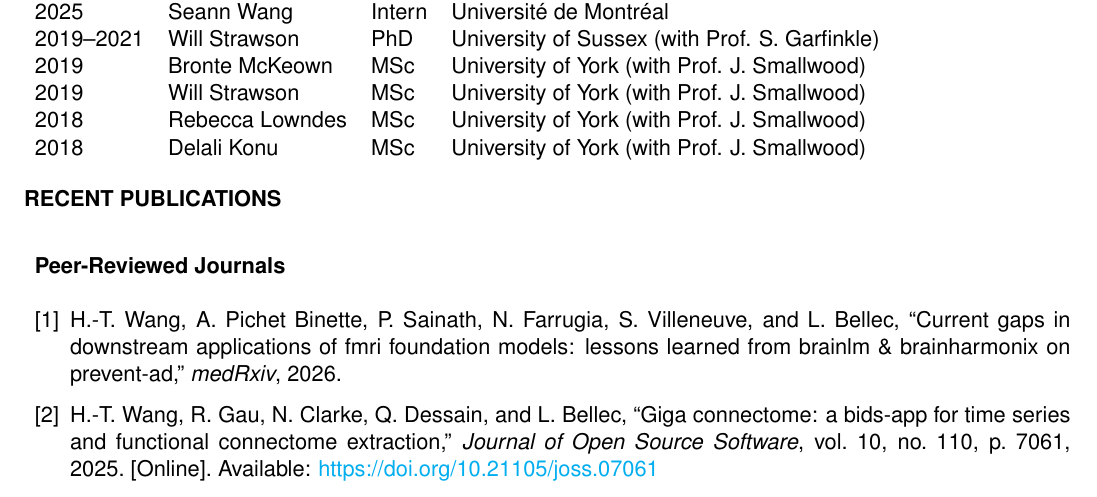
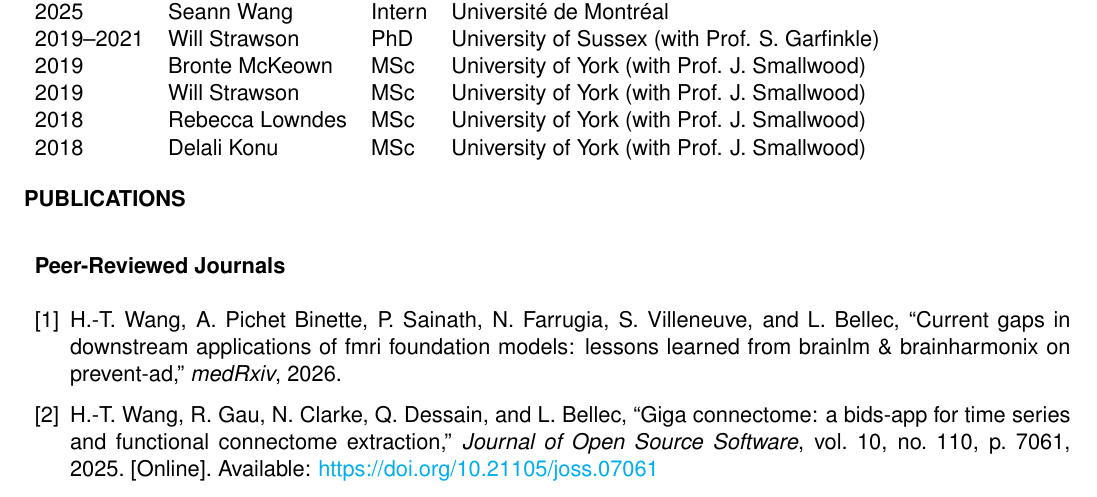
Before and after one commit to htwangtw/CV, a LaTeX CV (cv.tex): part of page 3 of 7, cut so that both start at the same text. Compiled offline with pdfLaTeX.

Commit message:
compile cv

```diff
--- a/cv.tex
+++ b/cv.tex
@@ -305,7 +305,7 @@ PCI Registered Reports.
 %	PUBLICATIONS
 %----------------------------------------------------------------------------------------
 
-\begin{rSection}{Recent publications}
+\begin{rSection}{Publications}
 
 % \bibliographystyleh{IEEEtran}
 % \nociteh{*}
```
